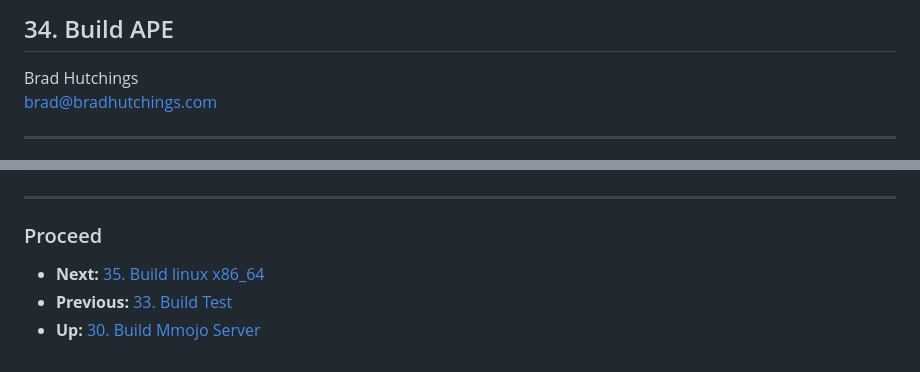
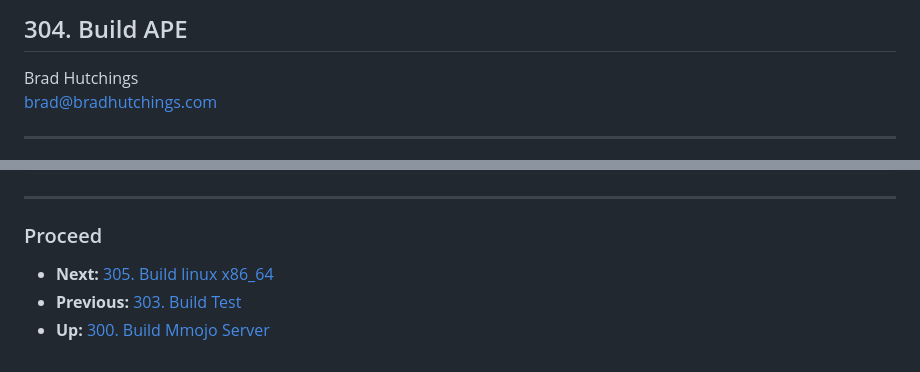
Before and after one commit to BradHutchings/Mmojo-Server-v2, a Markdown page: docs/304-Build-APE.md, 2 parts joined by grey strips. GitHub-like rendering.

```diff
--- a/docs/34-Build-APE.md
+++ b/docs/304-Build-APE.md
@@ -1,4 +1,4 @@
-## 34. Build APE
+## 304. Build APE
 
 Brad Hutchings<br/>
 brad@bradhutchings.com
@@ -181,6 +181,6 @@ sudo cp -f ./$BUILD_APE/mmojo-server-ape /mnt/mmojo/builds/ape/mmojo-server-ape
 
 ---
 ### Proceed
-- **Next:** [35. Build linux x86_64](35-Build-linux-x86_64.md)
-- **Previous:** [33. Build Test](33-Build-Test.md)
-- **Up:** [30. Build Mmojo Server](30-Build-Mmojo-Server.md)
+- **Next:** [305. Build linux x86_64](305-Build-linux-x86_64.md)
+- **Previous:** [303. Build Test](303-Build-Test.md)
+- **Up:** [300. Build Mmojo Server](300-Build-Mmojo-Server.md)
```
